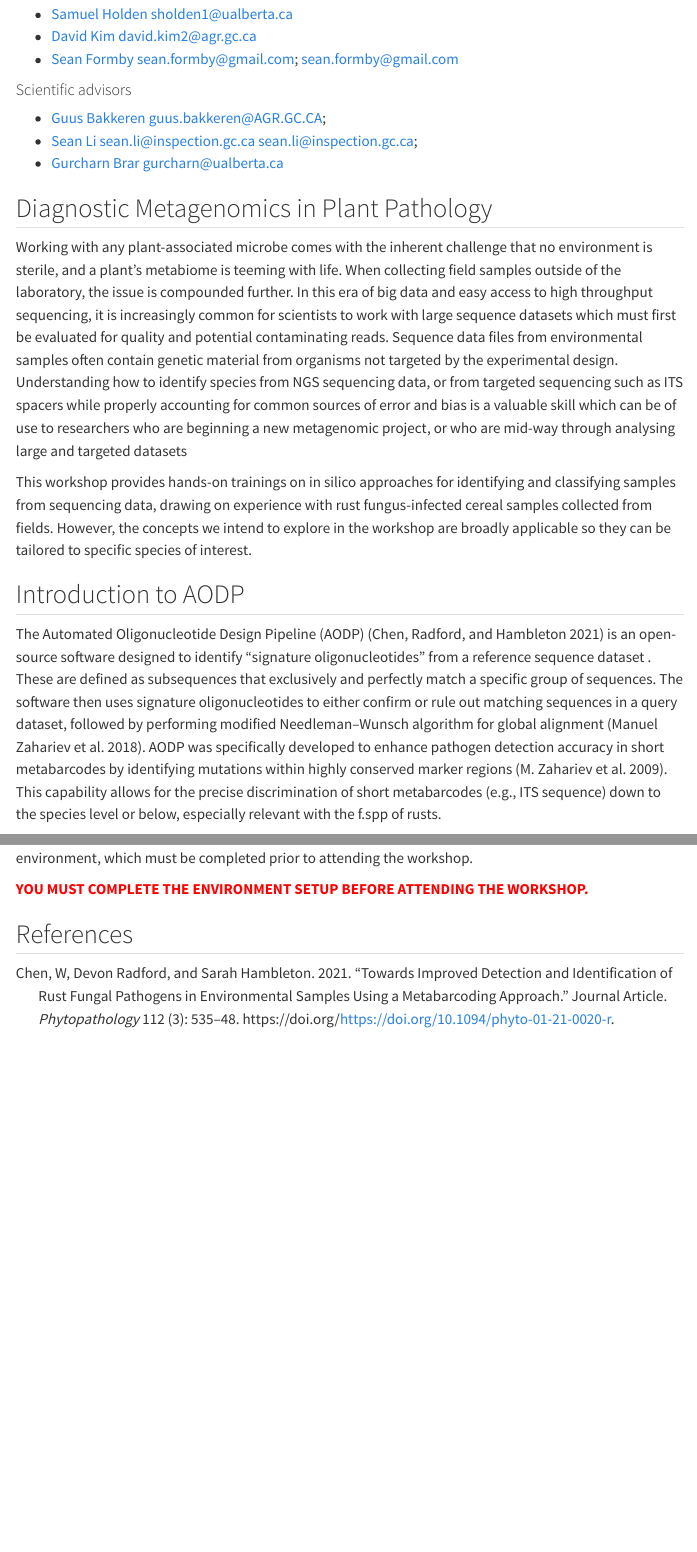
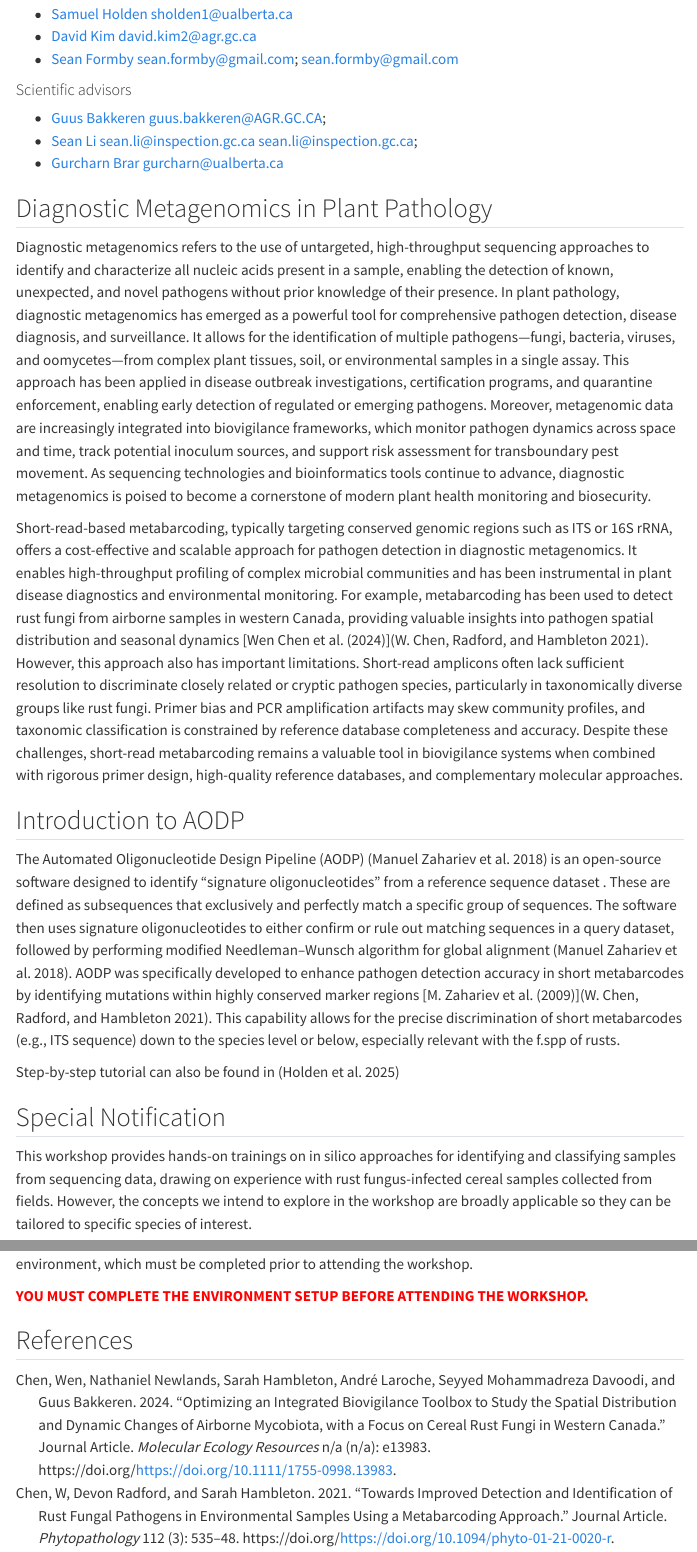
Before and after one commit to WenChenAAFC/rust_fungi_identification_using_metabarcoding_and_AODP, a Quarto document (index.qmd): the page in a window 1100 px wide, from 370 px down, and a second part further down, joined at a grey line. Rendered offline with R 4.5, knitr and Pandoc in place of Quarto, with nearby package versions; menus at the side of the page are left out.

Commit message:
udpated introduction

```diff
--- a/index.qmd
+++ b/index.qmd
@@ -28,17 +28,19 @@ This workshop is prepared for the joint [17th International Cereal Rusts and Pow
 
 ## Diagnostic Metagenomics in Plant Pathology
 
-Working with any plant-associated microbe comes with the inherent challenge that no environment is sterile, and a plant’s metabiome is teeming with life. When collecting field samples outside of the laboratory, the issue is compounded further. In this era of big data and easy access to high throughput sequencing, it is increasingly common for scientists to work with large sequence datasets which must first be evaluated for quality and potential contaminating reads. Sequence data files from environmental samples often contain genetic material from organisms not targeted by the experimental design. Understanding how to identify species from NGS sequencing data, or from targeted sequencing such as ITS spacers while properly accounting for common sources of error and bias is a valuable skill which can be of use to researchers who are beginning a new metagenomic project, or who are mid-way through analysing large and targeted datasets
+Diagnostic metagenomics refers to the use of untargeted, high-throughput sequencing approaches to identify and characterize all nucleic acids present in a sample, enabling the detection of known, unexpected, and novel pathogens without prior knowledge of their presence. In plant pathology, diagnostic metagenomics has emerged as a powerful tool for comprehensive pathogen detection, disease diagnosis, and surveillance. It allows for the identification of multiple pathogens—fungi, bacteria, viruses, and oomycetes—from complex plant tissues, soil, or environmental samples in a single assay. This approach has been applied in disease outbreak investigations, certification programs, and quarantine enforcement, enabling early detection of regulated or emerging pathogens. Moreover, metagenomic data are increasingly integrated into biovigilance frameworks, which monitor pathogen dynamics across space and time, track potential inoculum sources, and support risk assessment for transboundary pest movement. As sequencing technologies and bioinformatics tools continue to advance, diagnostic metagenomics is poised to become a cornerstone of modern plant health monitoring and biosecurity.
 
-This workshop provides hands-on trainings on in silico approaches for identifying and classifying samples from sequencing data, drawing on experience with rust fungus-infected cereal samples collected from fields. However, the concepts we intend to explore in the workshop are broadly applicable so they can be tailored to specific species of interest.
+Short-read-based metabarcoding, typically targeting conserved genomic regions such as ITS or 16S rRNA, offers a cost-effective and scalable approach for pathogen detection in diagnostic metagenomics. It enables high-throughput profiling of complex microbial communities and has been instrumental in plant disease diagnostics and environmental monitoring. For example, metabarcoding has been used to detect rust fungi from airborne samples in western Canada, providing valuable insights into pathogen spatial distribution and seasonal dynamics [@RN5164][@RN3722]. However, this approach also has important limitations. Short-read amplicons often lack sufficient resolution to discriminate closely related or cryptic pathogen species, particularly in taxonomically diverse groups like rust fungi. Primer bias and PCR amplification artifacts may skew community profiles, and taxonomic classification is constrained by reference database completeness and accuracy. Despite these challenges, short-read metabarcoding remains a valuable tool in biovigilance systems when combined with rigorous primer design, high-quality reference databases, and complementary molecular approaches.
 
 ## Introduction to AODP
 
-The Automated Oligonucleotide Design Pipeline (AODP) [@RN3722] is an open-source software designed to identify "signature oligonucleotides" from a reference sequence dataset . These are defined as subsequences that exclusively and perfectly match a specific group of sequences. The software then uses signature oligonucleotides to either confirm or rule out matching sequences in a query dataset, followed by performing modified Needleman–Wunsch algorithm for global alignment [@RN2855]. AODP was specifically developed to enhance pathogen detection accuracy in short metabarcodes by identifying mutations within highly conserved marker regions [@RN286]. This capability allows for the precise discrimination of short metabarcodes (e.g., ITS sequence) down to the species level or below, especially relevant with the f.spp of rusts.
+The Automated Oligonucleotide Design Pipeline (AODP) [@RN2855] is an open-source software designed to identify "signature oligonucleotides" from a reference sequence dataset . These are defined as subsequences that exclusively and perfectly match a specific group of sequences. The software then uses signature oligonucleotides to either confirm or rule out matching sequences in a query dataset, followed by performing modified Needleman–Wunsch algorithm for global alignment [@RN2855]. AODP was specifically developed to enhance pathogen detection accuracy in short metabarcodes by identifying mutations within highly conserved marker regions [@RN286][@RN3722]. This capability allows for the precise discrimination of short metabarcodes (e.g., ITS sequence) down to the species level or below, especially relevant with the f.spp of rusts.
 
 Step-by-step tutorial can also be found in [@RN5352]
 
 ## Special Notification
+
+This workshop provides hands-on trainings on in silico approaches for identifying and classifying samples from sequencing data, drawing on experience with rust fungus-infected cereal samples collected from fields. However, the concepts we intend to explore in the workshop are broadly applicable so they can be tailored to specific species of interest.
 
 This workshop is intended for participants already familiar with command-line tools and Linux operating systems. It is not suitable for beginners seeking basic Linux training. Participants should bring their own laptops equipped with a Linux virtual machine installed via VirtualBox or with access to a Linux-based HPC server. Instructors will provide detailed instructions to all registrants on setting up the necessary working environment, which must be completed prior to attending the workshop.
 
```
